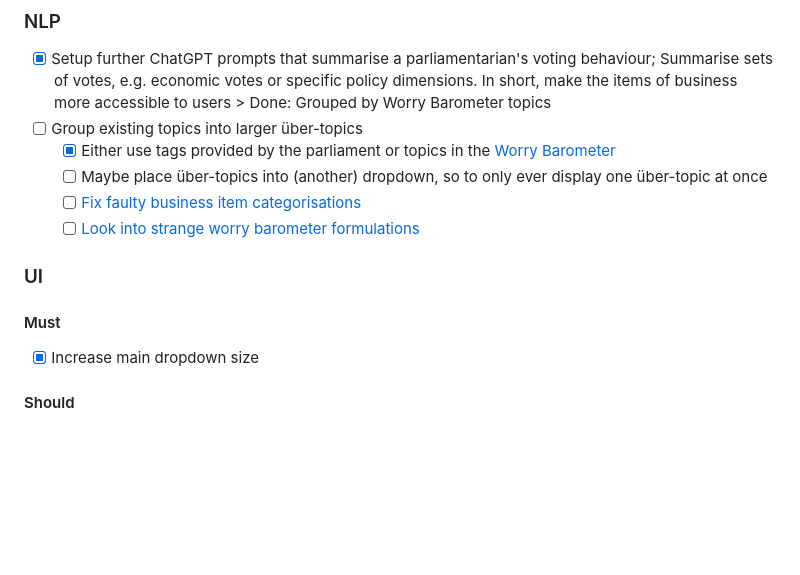
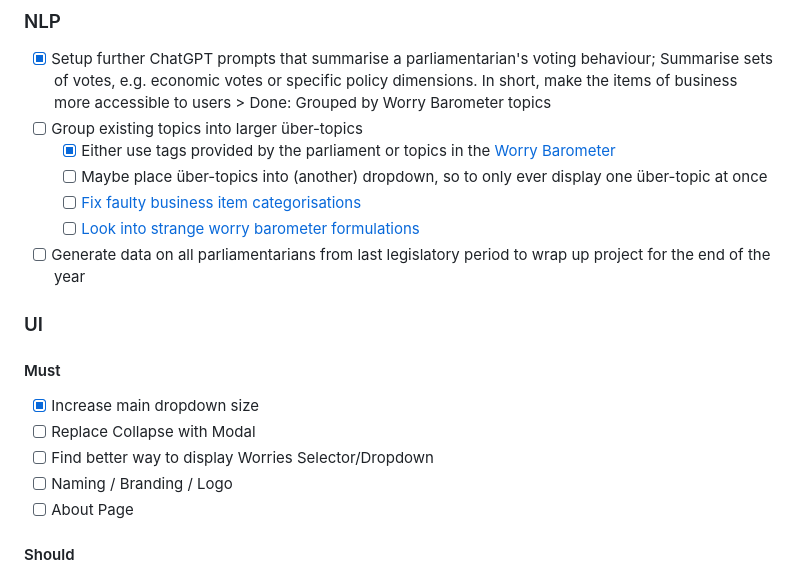
Before and after one commit to fabianaiolfi/Parliamentarians, a Markdown page: README.md, the part around the change. Rendered like a GitHub page; blank space fills up the shorter version.

```diff
--- a/README.md
+++ b/README.md
@@ -42,10 +42,15 @@ The output of this sub-project are two Shiny web apps: - [Abstimmungsverhalten N
   - [ ] Maybe place über-topics into (another) dropdown, so to only ever display one über-topic at once
   - [ ] [Fix faulty business item categorisations](https://github.com/fabianaiolfi/Parliamentarians/blob/d4864887646ac2d40570d4758eabc19623974aed/documentation/Feedback.txt#L3)
   - [ ] [Look into strange worry barometer formulations](https://github.com/fabianaiolfi/Parliamentarians/blob/d4864887646ac2d40570d4758eabc19623974aed/documentation/Feedback.txt#L13)
+- [ ] Generate data on all parliamentarians from last legislatory period to wrap up project for the end of the year
 
 ### UI
 #### Must
 - [x] Increase main dropdown size
+- [ ] Replace Collapse with Modal
+- [ ] Find better way to display Worries Selector/Dropdown
+- [ ] Naming / Branding / Logo
+- [ ] About Page
 
 #### Should
 - [ ] Add Table of Contents to top of profile page
```
